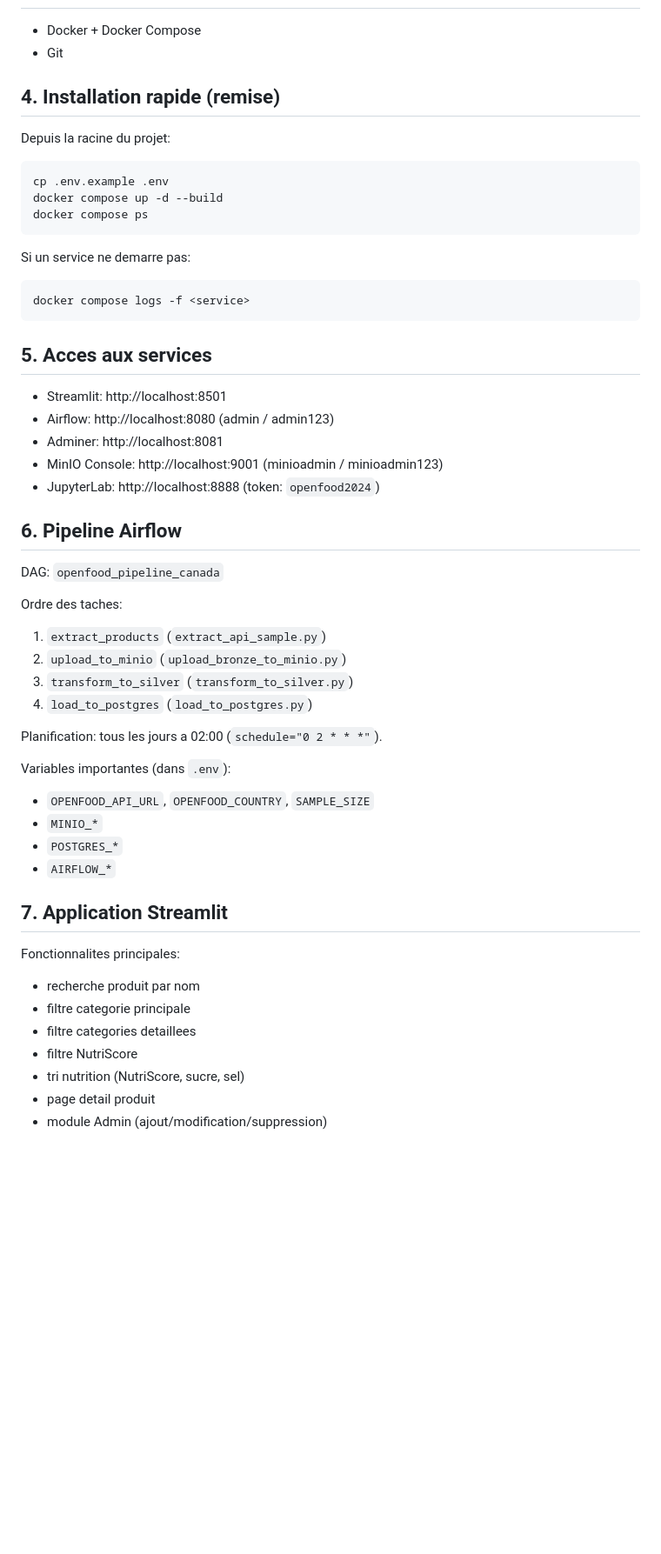
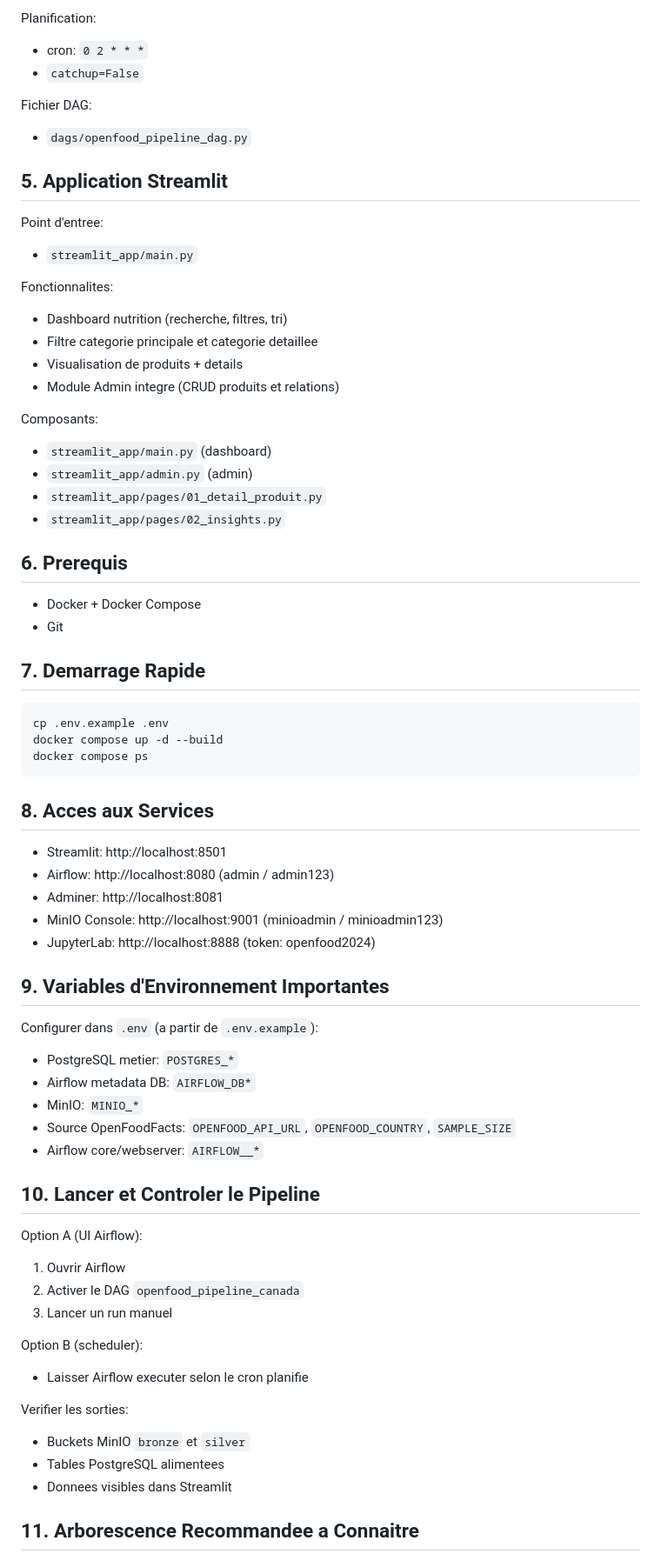
Before and after one commit to ablayefirst/openfoodfacts-projet-mig8110, a Markdown page: README.md, the part around one of its changes. Shown at 87% size. Rendered like a GitHub page; blank space fills up the shorter version.

````diff
--- a/README.md
+++ b/README.md
@@ -35,10 +81,33 @@ Tout est lance via `docker-compose.yml`.
+Planification:
+- cron: `0 2 * * *`
+- `catchup=False`
+
+Fichier DAG:
+- `dags/openfood_pipeline_dag.py`
+
+## 5. Application Streamlit
+
+Point d'entree:
+- `streamlit_app/main.py`
+
+Fonctionnalites:
+- Dashboard nutrition (recherche, filtres, tri)
+- Filtre categorie principale et categorie detaillee
+- Visualisation de produits + details
+- Module Admin integre (CRUD produits et relations)
+
+Composants:
+- `streamlit_app/main.py` (dashboard)
+- `streamlit_app/admin.py` (admin)
+- `streamlit_app/pages/01_detail_produit.py`
+- `streamlit_app/pages/02_insights.py`
+
+## 6. Prerequis
 
 - Docker + Docker Compose
 - Git
 
-## 4. Installation rapide (remise)
-
-Depuis la racine du projet:
+## 7. Demarrage Rapide
 
 ```bash
 cp .env.example .env
@@ -46,46 +115,37 @@ docker compose up -d --build
 docker compose ps
 ```
 
-Si un service ne demarre pas:
-
-```bash
-docker compose logs -f <service>
-```
-
-## 5. Acces aux services
+## 8. Acces aux Services
 
 - Streamlit: http://localhost:8501
-- Airflow: http://localhost:8080  (admin / admin123)
+- Airflow: http://localhost:8080 (admin / admin123)
 - Adminer: http://localhost:8081
-- MinIO Console: http://localhost:9001  (minioadmin / minioadmin123)
-- JupyterLab: http://localhost:8888  (token: `openfood2024`)
+- MinIO Console: http://localhost:9001 (minioadmin / minioadmin123)
+- JupyterLab: http://localhost:8888 (token: openfood2024)
 
-## 6. Pipeline Airflow
+## 9. Variables d'Environnement Importantes
 
-DAG: `openfood_pipeline_canada`
+Configurer dans `.env` (a partir de `.env.example`):
+- PostgreSQL metier: `POSTGRES_*`
+- Airflow metadata DB: `AIRFLOW_DB*`
+- MinIO: `MINIO_*`
+- Source OpenFoodFacts: `OPENFOOD_API_URL`, `OPENFOOD_COUNTRY`, `SAMPLE_SIZE`
+- Airflow core/webserver: `AIRFLOW__*`
 
-Ordre des taches:
-1. `extract_products` (`extract_api_sample.py`)
-2. `upload_to_minio` (`upload_bronze_to_minio.py`)
-3. `transform_to_silver` (`transform_to_silver.py`)
-4. `load_to_postgres` (`load_to_postgres.py`)
+## 10. Lancer et Controler le Pipeline
 
-Planification: tous les jours a 02:00 (`schedule="0 2 * * *"`).
+Option A (UI Airflow):
+1. Ouvrir Airflow
+2. Activer le DAG `openfood_pipeline_canada`
+3. Lancer un run manuel
 
-Variables importantes (dans `.env`):
-- `OPENFOOD_API_URL`, `OPENFOOD_COUNTRY`, `SAMPLE_SIZE`
-- `MINIO_*`
-- `POSTGRES_*`
-- `AIRFLOW_*`
+Option B (scheduler):
+- Laisser Airflow executer selon le cron planifie
 
-## 7. Application Streamlit
+Verifier les sorties:
+- Buckets MinIO `bronze` et `silver`
+- Tables PostgreSQL alimentees
+- Donnees visibles dans Streamlit
 
-Fonctionnalites principales:
-- recherche produit par nom
-- filtre categorie principale
-- filtre categories detaillees
-- filtre NutriScore
-- tri nutrition (NutriScore, sucre, sel)
-- page detail produit
-- module Admin (ajout/modification/suppression)
+## 11. Arborescence Recommandee a Connaitre
 
````
Also changed, not shown: other parts of README.md (+97 -55 lines).
